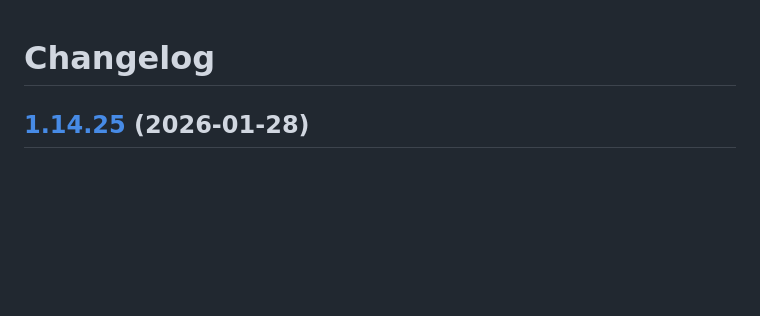
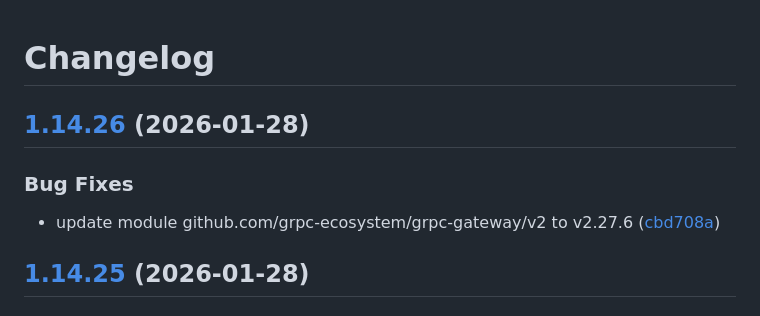
Before and after one commit to d0ugal/promexporter, a Markdown page: CHANGELOG.md, the part around the change. GitHub-like rendering; blank space fills up the shorter version.

Commit message:
chore(main): release 1.14.26

```diff
--- a/CHANGELOG.md
+++ b/CHANGELOG.md
@@ -1,4 +1,11 @@
 # Changelog
+
+## [1.14.26](https://github.com/d0ugal/promexporter/compare/v1.14.25...v1.14.26) (2026-01-28)
+
+
+### Bug Fixes
+
+* update module github.com/grpc-ecosystem/grpc-gateway/v2 to v2.27.6 ([cbd708a](https://github.com/d0ugal/promexporter/commit/cbd708a2b1cd9e02ca0259a60004b887da8efc99))
 
 ## [1.14.25](https://github.com/d0ugal/promexporter/compare/v1.14.24...v1.14.25) (2026-01-28)
 
```
